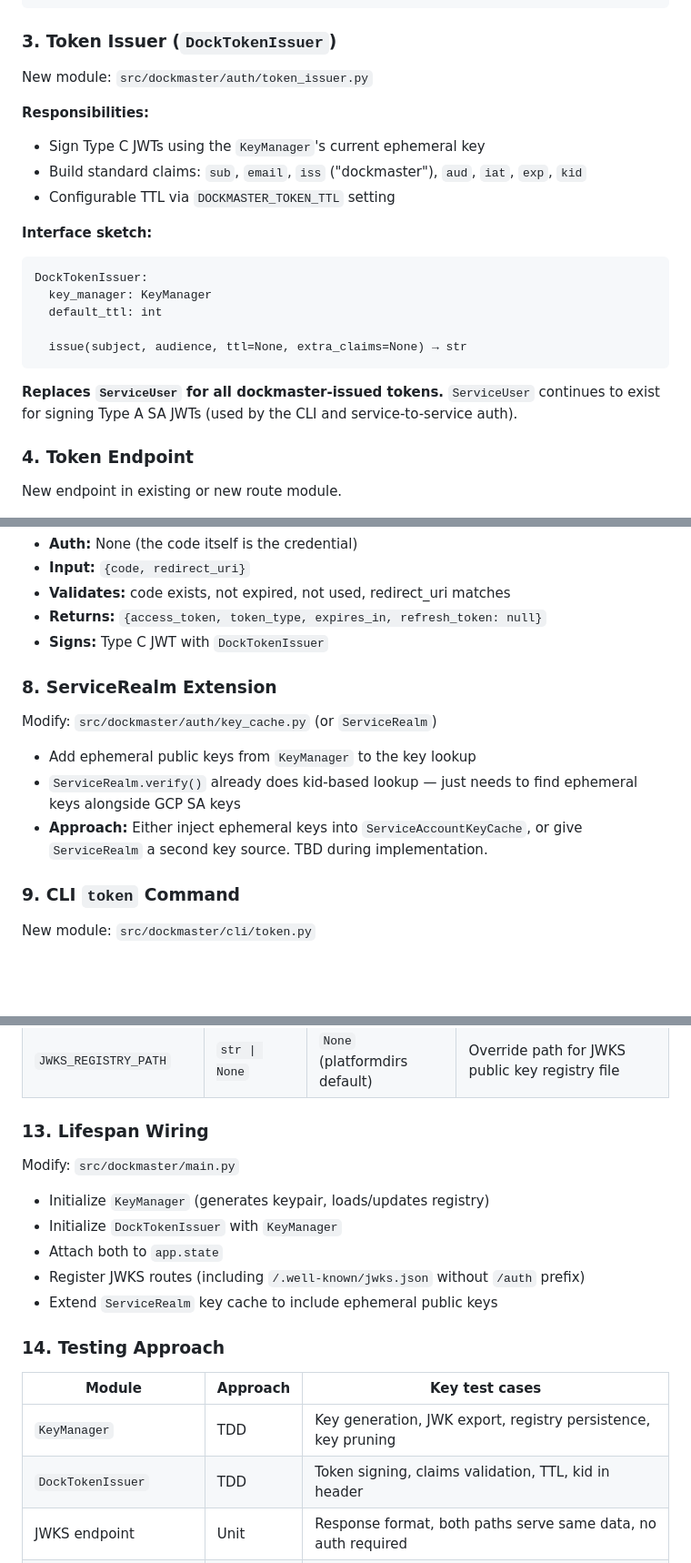
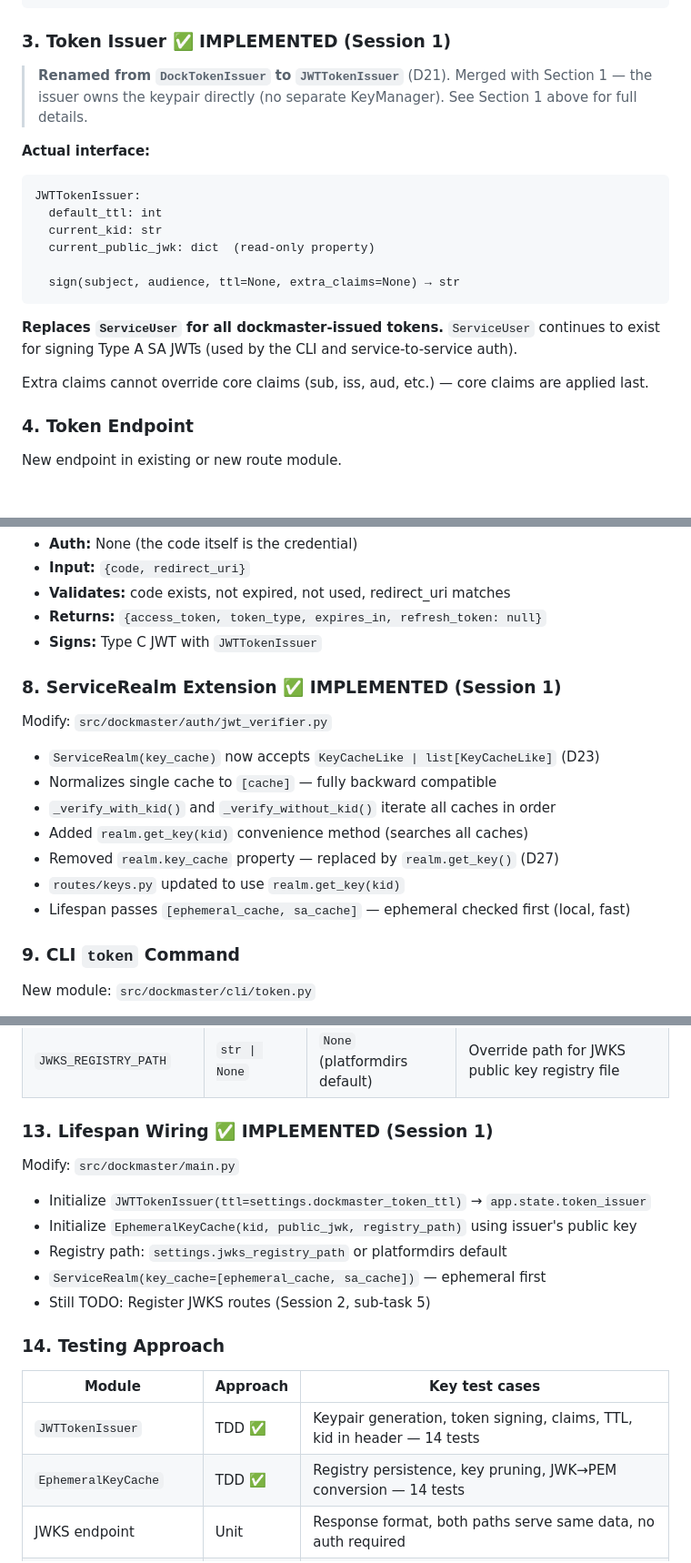
Before and after one commit to NicholasGrundl/dockmaster, a Markdown page: _blueprint/features/implementation-phase7-ephemeral-keypair-redirect.md, 3 parts joined by grey strips. Shown at 91% size. GitHub-like rendering; blank space fills up the shorter version.

Commit message:
docs: updated plans to align with our changes this session

````diff
--- a/_blueprint/features/implementation-phase7-ephemeral-keypair-redirect.md
+++ b/_blueprint/features/implementation-phase7-ephemeral-keypair-redirect.md
@@ -121,26 +122,26 @@ Both return `KeyManager.get_jwks()`. Public endpoint — no authentication requi
 }
 ```
 
-### 3. Token Issuer (`DockTokenIssuer`)
+### 3. Token Issuer ✅ IMPLEMENTED (Session 1)
 
-New module: `src/dockmaster/auth/token_issuer.py`
+> **Renamed from `DockTokenIssuer` to `JWTTokenIssuer`** (D21). Merged with Section 1 —
+> the issuer owns the keypair directly (no separate KeyManager). See Section 1 above for
+> full details.
 
-**Responsibilities:**
-- Sign Type C JWTs using the `KeyManager`'s current ephemeral key
-- Build standard claims: `sub`, `email`, `iss` ("dockmaster"), `aud`, `iat`, `exp`, `kid`
-- Configurable TTL via `DOCKMASTER_TOKEN_TTL` setting
+**Actual interface:**
+```
+JWTTokenIssuer:
+  default_ttl: int
+  current_kid: str
+  current_public_jwk: dict  (read-only property)
 
-**Interface sketch:**
-```
-DockTokenIssuer:
-  key_manager: KeyManager
-  default_ttl: int
-
-  issue(subject, audience, ttl=None, extra_claims=None) → str
+  sign(subject, audience, ttl=None, extra_claims=None) → str
 ```
 
 **Replaces `ServiceUser` for all dockmaster-issued tokens.** `ServiceUser` continues to exist
 for signing Type A SA JWTs (used by the CLI and service-to-service auth).
+
+Extra claims cannot override core claims (sub, iss, aud, etc.) — core claims are applied last.
 
 ### 4. Token Endpoint
 
@@ -204,17 +205,19 @@ New module: `src/dockmaster/auth/auth_code.py` (or extend login routes)
 - **Input:** `{code, redirect_uri}`
 - **Validates:** code exists, not expired, not used, redirect_uri matches
 - **Returns:** `{access_token, token_type, expires_in, refresh_token: null}`
-- **Signs:** Type C JWT with `DockTokenIssuer`
+- **Signs:** Type C JWT with `JWTTokenIssuer`
 
-### 8. ServiceRealm Extension
+### 8. ServiceRealm Extension ✅ IMPLEMENTED (Session 1)
 
-Modify: `src/dockmaster/auth/key_cache.py` (or `ServiceRealm`)
+Modify: `src/dockmaster/auth/jwt_verifier.py`
 
-- Add ephemeral public keys from `KeyManager` to the key lookup
-- `ServiceRealm.verify()` already does kid-based lookup — just needs to find ephemeral
-  keys alongside GCP SA keys
-- **Approach:** Either inject ephemeral keys into `ServiceAccountKeyCache`, or give
-  `ServiceRealm` a second key source. TBD during implementation.
+- `ServiceRealm(key_cache)` now accepts `KeyCacheLike | list[KeyCacheLike]` (D23)
+- Normalizes single cache to `[cache]` — fully backward compatible
+- `_verify_with_kid()` and `_verify_without_kid()` iterate all caches in order
+- Added `realm.get_key(kid)` convenience method (searches all caches)
+- Removed `realm.key_cache` property — replaced by `realm.get_key()` (D27)
+- `routes/keys.py` updated to use `realm.get_key(kid)`
+- Lifespan passes `[ephemeral_cache, sa_cache]` — ephemeral checked first (local, fast)
 
 ### 9. CLI `token` Command
 
@@ -275,22 +278,22 @@ New settings in `src/dockmaster/config.py`:
 | `ALLOWED_ORIGINS` | `str \| set[str]` | `set()` | Comma-separated CORS allowed origins |
 | `JWKS_REGISTRY_PATH` | `str \| None` | `None` (platformdirs default) | Override path for JWKS public key registry file |
 
-### 13. Lifespan Wiring
+### 13. Lifespan Wiring ✅ IMPLEMENTED (Session 1)
 
 Modify: `src/dockmaster/main.py`
 
-- Initialize `KeyManager` (generates keypair, loads/updates registry)
-- Initialize `DockTokenIssuer` with `KeyManager`
-- Attach both to `app.state`
-- Register JWKS routes (including `/.well-known/jwks.json` without `/auth` prefix)
-- Extend `ServiceRealm` key cache to include ephemeral public keys
+- Initialize `JWTTokenIssuer(ttl=settings.dockmaster_token_ttl)` → `app.state.token_issuer`
+- Initialize `EphemeralKeyCache(kid, public_jwk, registry_path)` using issuer's public key
+- Registry path: `settings.jwks_registry_path` or platformdirs default
+- `ServiceRealm(key_cache=[ephemeral_cache, sa_cache])` — ephemeral first
+- Still TODO: Register JWKS routes (Session 2, sub-task 5)
 
 ### 14. Testing Approach
 
 | Module | Approach | Key test cases |
 |---|---|---|
-| `KeyManager` | TDD | Key generation, JWK export, registry persistence, key pruning |
-| `DockTokenIssuer` | TDD | Token signing, claims validation, TTL, kid in header |
+| `JWTTokenIssuer` | TDD ✅ | Keypair generation, token signing, claims, TTL, kid in header — 14 tests |
+| `EphemeralKeyCache` | TDD ✅ | Registry persistence, key pruning, JWK→PEM conversion — 14 tests |
 | JWKS endpoint | Unit | Response format, both paths serve same data, no auth required |
 | `/auth/grants` | TDD | Grants resolution, Type A auth required, unknown subject/target |
 | `/auth/token` | Unit | Session auth, CLI auth, missing service param, response format |
````
Also changed, not shown: other parts of _blueprint/features/implementation-phase7-ephemeral-keypair-redirect.md (+4 -3 lines).
